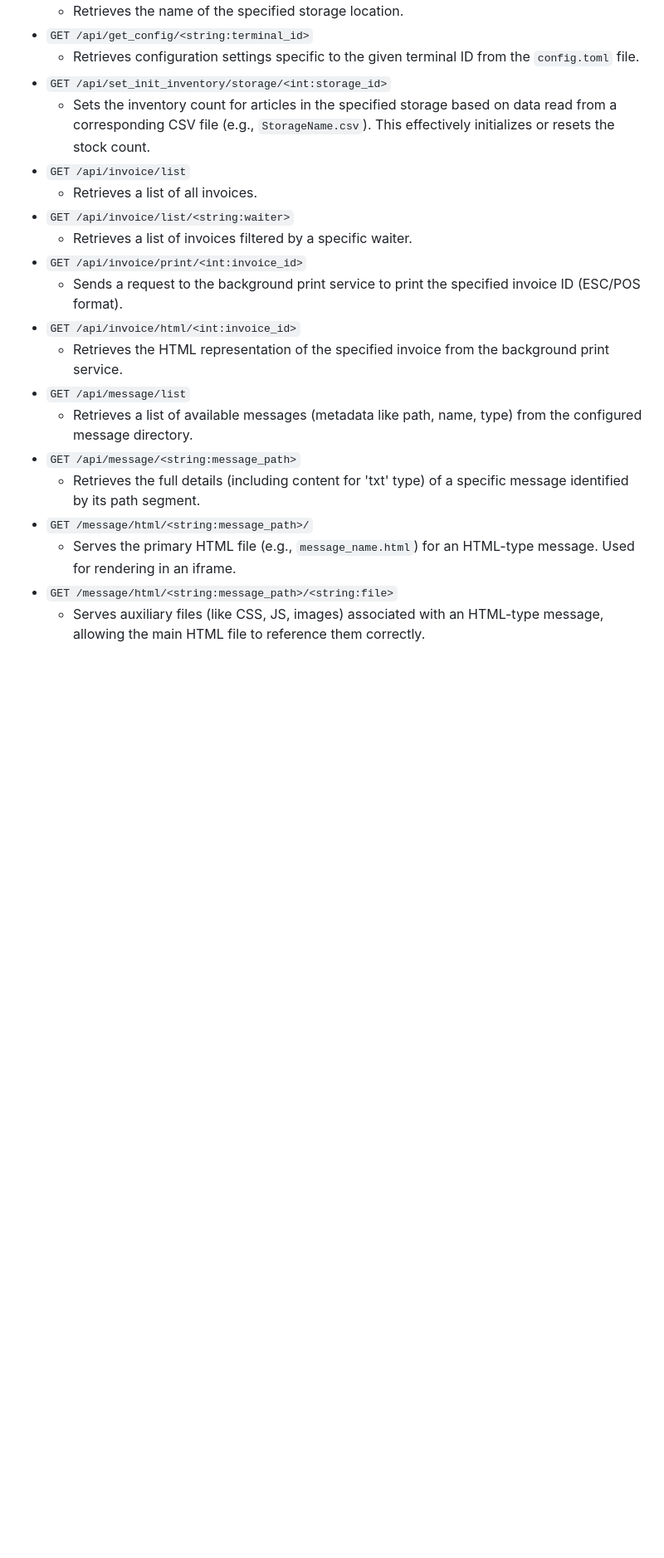
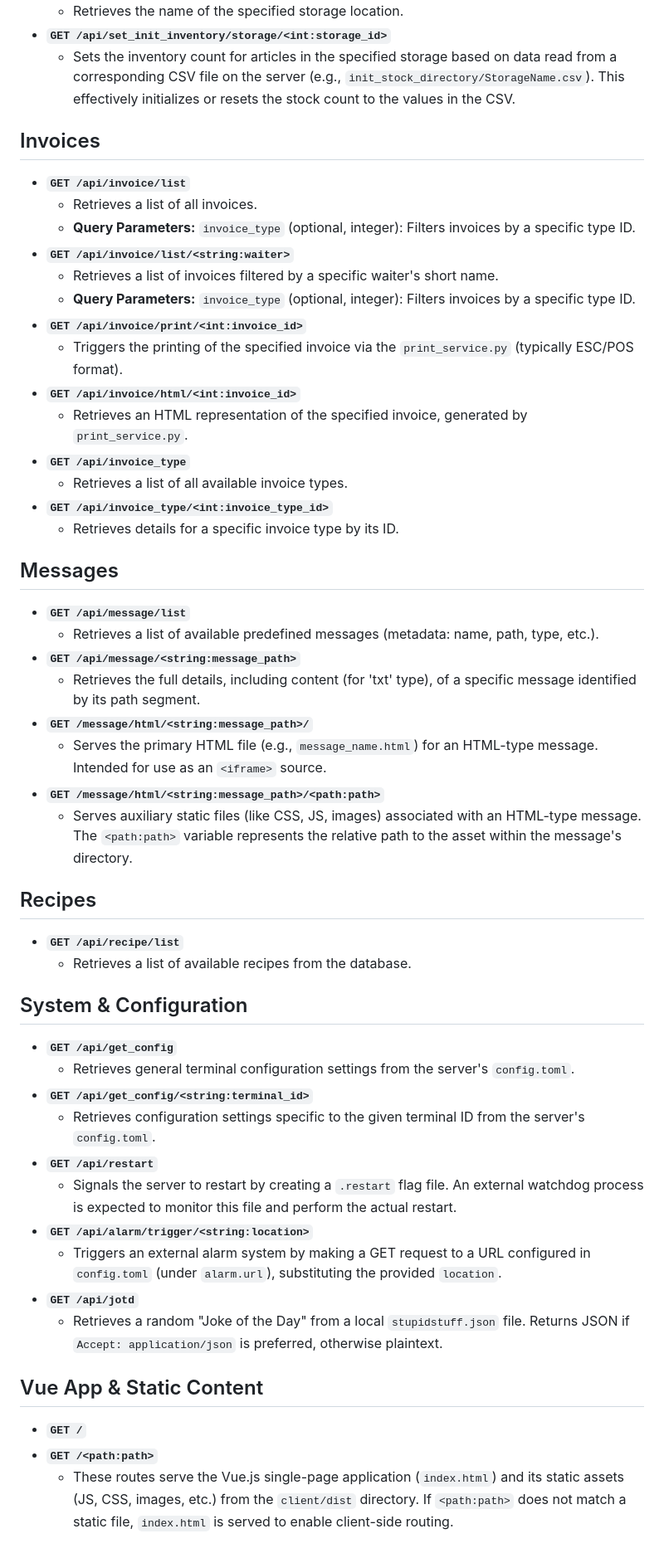
Before and after one commit to flurl/wiffzack_additions, a Markdown page: docs/API.md, the part around the change printed below. Shown: that part at 83% size. Rendered like a GitHub page; blank space fills up the shorter version.

```diff
--- a/docs/API.md
+++ b/docs/API.md
@@ -28,21 +59,55 @@
     *   Retrieves the name of the specified storage location.
-*   `GET /api/get_config/<string:terminal_id>`
-    *   Retrieves configuration settings specific to the given terminal ID from the `config.toml` file.
-*   `GET /api/set_init_inventory/storage/<int:storage_id>`
-    *   Sets the inventory count for articles in the specified storage based on data read from a corresponding CSV file (e.g., `StorageName.csv`). This effectively initializes or resets the stock count.
-*   `GET /api/invoice/list`
+*   **`GET /api/set_init_inventory/storage/<int:storage_id>`**
+    *   Sets the inventory count for articles in the specified storage based on data read from a corresponding CSV file on the server (e.g., `init_stock_directory/StorageName.csv`). This effectively initializes or resets the stock count to the values in the CSV.
+
+## Invoices
+
+*   **`GET /api/invoice/list`**
     *   Retrieves a list of all invoices.
-*   `GET /api/invoice/list/<string:waiter>`
-    *   Retrieves a list of invoices filtered by a specific waiter.
-*   `GET /api/invoice/print/<int:invoice_id>`
-    *   Sends a request to the background print service to print the specified invoice ID (ESC/POS format).
-*   `GET /api/invoice/html/<int:invoice_id>`
-    *   Retrieves the HTML representation of the specified invoice from the background print service.
-*   `GET /api/message/list`
-    *   Retrieves a list of available messages (metadata like path, name, type) from the configured message directory.
-*   `GET /api/message/<string:message_path>`
-    *   Retrieves the full details (including content for 'txt' type) of a specific message identified by its path segment.
-*   `GET /message/html/<string:message_path>/`
-    *   Serves the primary HTML file (e.g., `message_name.html`) for an HTML-type message. Used for rendering in an iframe.
-*   `GET /message/html/<string:message_path>/<string:file>`
-    *   Serves auxiliary files (like CSS, JS, images) associated with an HTML-type message, allowing the main HTML file to reference them correctly.
+    *   **Query Parameters:** `invoice_type` (optional, integer): Filters invoices by a specific type ID.
+*   **`GET /api/invoice/list/<string:waiter>`**
+    *   Retrieves a list of invoices filtered by a specific waiter's short name.
+    *   **Query Parameters:** `invoice_type` (optional, integer): Filters invoices by a specific type ID.
+*   **`GET /api/invoice/print/<int:invoice_id>`**
+    *   Triggers the printing of the specified invoice via the `print_service.py` (typically ESC/POS format).
+*   **`GET /api/invoice/html/<int:invoice_id>`**
+    *   Retrieves an HTML representation of the specified invoice, generated by `print_service.py`.
+*   **`GET /api/invoice_type`**
+    *   Retrieves a list of all available invoice types.
+*   **`GET /api/invoice_type/<int:invoice_type_id>`**
+    *   Retrieves details for a specific invoice type by its ID.
+
+## Messages
+
+*   **`GET /api/message/list`**
+    *   Retrieves a list of available predefined messages (metadata: name, path, type, etc.).
+*   **`GET /api/message/<string:message_path>`**
+    *   Retrieves the full details, including content (for 'txt' type), of a specific message identified by its path segment.
+*   **`GET /message/html/<string:message_path>/`**
+    *   Serves the primary HTML file (e.g., `message_name.html`) for an HTML-type message. Intended for use as an `<iframe>` source.
+*   **`GET /message/html/<string:message_path>/<path:path>`**
+    *   Serves auxiliary static files (like CSS, JS, images) associated with an HTML-type message. The `<path:path>` variable represents the relative path to the asset within the message's directory.
+
+## Recipes
+
+*   **`GET /api/recipe/list`**
+    *   Retrieves a list of available recipes from the database.
+
+## System & Configuration
+
+*   **`GET /api/get_config`**
+    *   Retrieves general terminal configuration settings from the server's `config.toml`.
+*   **`GET /api/get_config/<string:terminal_id>`**
+    *   Retrieves configuration settings specific to the given terminal ID from the server's `config.toml`.
+*   **`GET /api/restart`**
+    *   Signals the server to restart by creating a `.restart` flag file. An external watchdog process is expected to monitor this file and perform the actual restart.
+*   **`GET /api/alarm/trigger/<string:location>`**
+    *   Triggers an external alarm system by making a GET request to a URL configured in `config.toml` (under `alarm.url`), substituting the provided `location`.
+*   **`GET /api/jotd`**
+    *   Retrieves a random "Joke of the Day" from a local `stupidstuff.json` file. Returns JSON if `Accept: application/json` is preferred, otherwise plaintext.
+
+## Vue App & Static Content
+
+*   **`GET /`**
+*   **`GET /<path:path>`**
+    *   These routes serve the Vue.js single-page application (`index.html`) and its static assets (JS, CSS, images, etc.) from the `client/dist` directory. If `<path:path>` does not match a static file, `index.html` is served to enable client-side routing.
```
Also changed, not shown: other parts of docs/API.md (+53 -22 lines), docs/client.md (+118 -56 lines).
